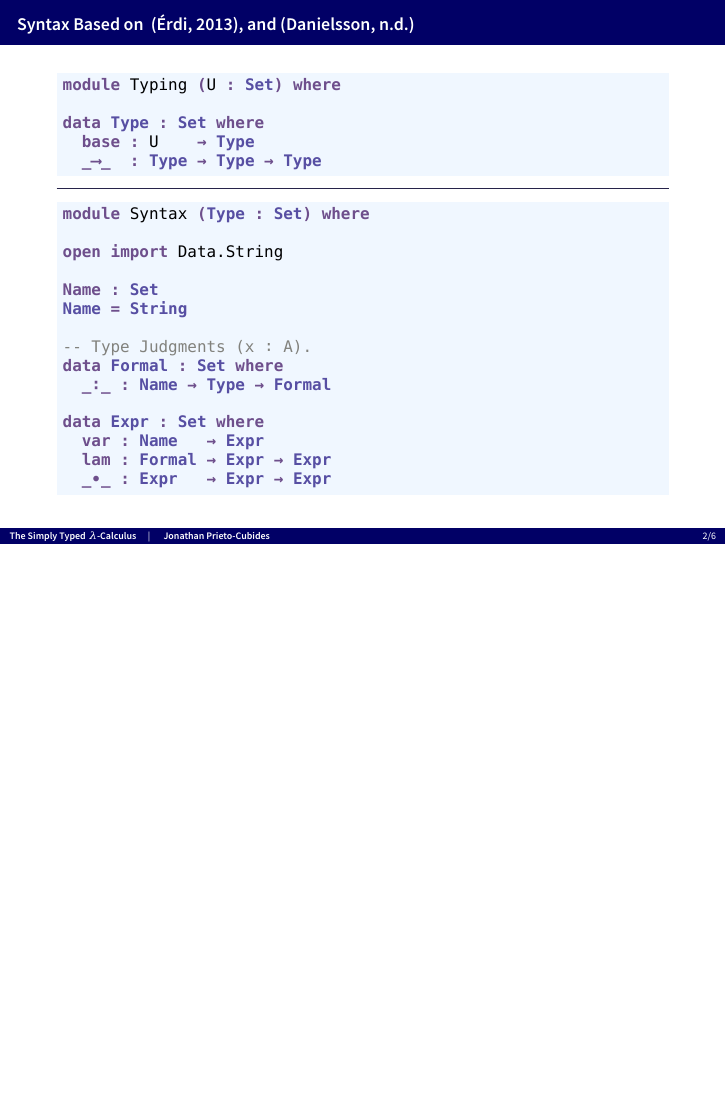
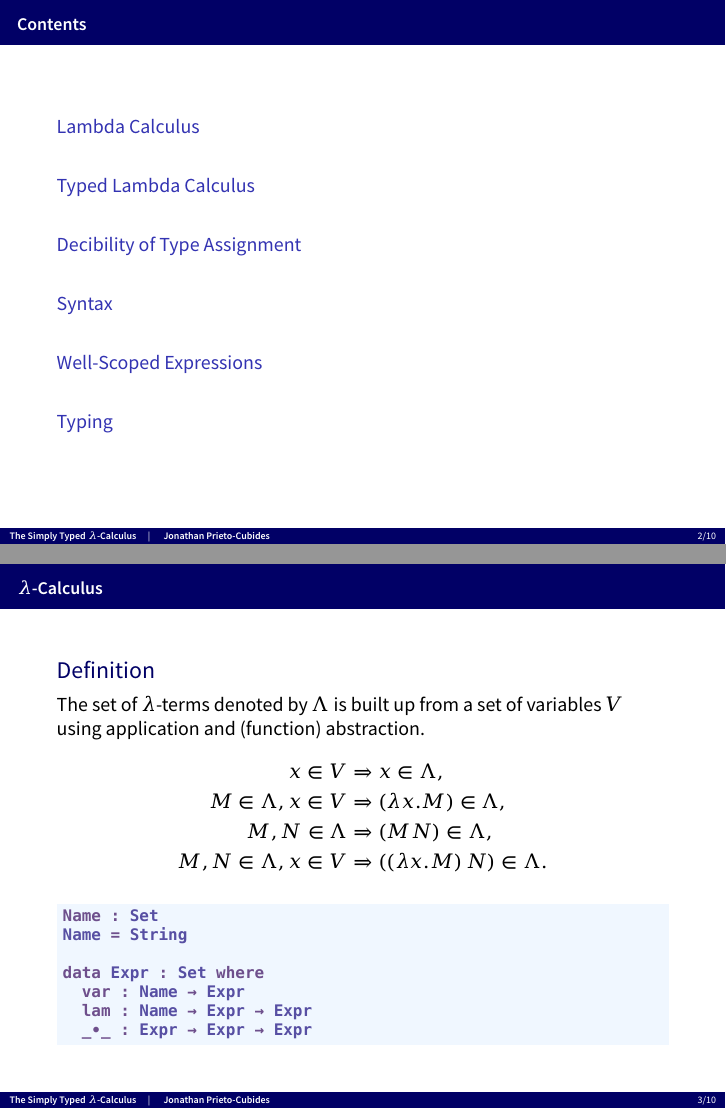
Before and after one commit to jonaprieto/stlctalk, LaTeX slides (slides/slides.tex): page 2 of 6 before the commit and pages 2 and 4 of 11 after it, the two joined at a grey line, the shorter picture padded with empty space. The pictures show the PDF file slides/slides.pdf that the author committed with the source.

```diff
--- a/slides/slides.tex
+++ b/slides/slides.tex
@@ -201,0 +206,30 @@
+\section{Lambda Calculus}
+\begin{frame}[fragile]{$\lambda$-Calculus}
+\begin{definition}
+The set of $\lambda$-terms denoted by $\Lambda$ is built up
+from a set of variables $V$ using application and (function) abstraction.
+\begin{align*}
+x\in V                  &\Rightarrow x\in \Lambda, \\
+M\in \Lambda, x\in V    &\Rightarrow (\lambda x. M) \in \Lambda,\\
+M, N\in \Lambda         &\Rightarrow (MN) \in \Lambda, \\
+M, N\in \Lambda, x\in V &\Rightarrow ((\lambda x. M)\,N) \in \Lambda.
+\end{align*}
+\end{definition}
+\pause
+\begin{minted}{cagda}
+Name : Set
+Name = String
+
+data Expr : Set where
+  var : Name → Expr
+  lam : Name → Expr → Expr
+  _∙_ : Expr → Expr → Expr
+\end{minted}
+
+\end{frame}
+
+\section{Typed Lambda Calculus}
+\begin{frame}{$\lambda\rightarrow$-Curry System}
+\begin{definition}
+
+\begin{columns}
@@ -201,0 +254,10 @@
+\end{definition}
+\end{frame}
+
+\section{Decibility of Type Assignment}
+\begin{frame}{Decibility of Type Assignment~\citep{barendregt2013lambda}}
+% \begin{equation*}
+% Γ ⊢ M : τ
+% \end{equation*}
+\begin{tabular}{ll}
+{\color{blu} \textbf{Problem}} & {\color{blu} \textbf{Question}} \\
@@ -201,0 +267,4 @@
+\end{tabular}
+
+\begin{theorem}
+\begin{itemize}
@@ -202,3 +275,14 @@
+\end{itemize}
+\end{theorem}
+
+\begin{theorem}
+Type checking for $\lambda\rightarrow$ is decidable.
+\end{theorem}
+
+\end{frame}
+
+
+\section{Syntax}
 \begin{frame}[fragile]{Syntax Based on ~\citep{cactus}, and \citep{nad}}
 \vfill
 \begin{minted}{cagda}
```
Also changed, not shown: slides/slides.pdf, slides/slides.tex (38 more changed lines), 1 other file.
